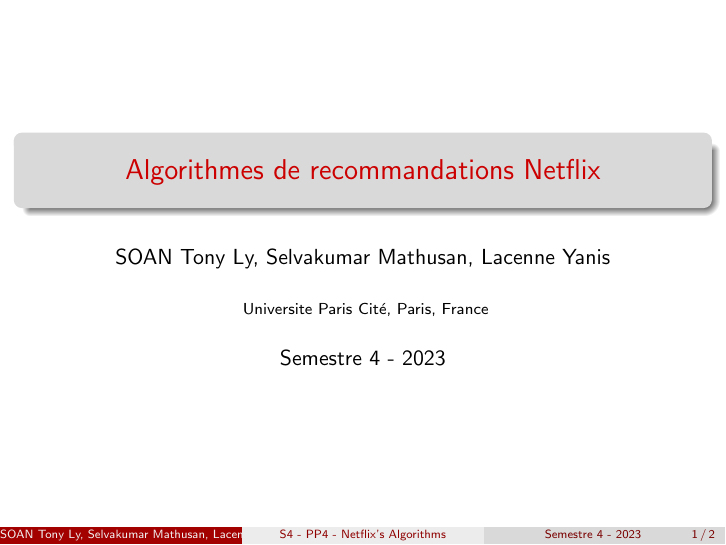
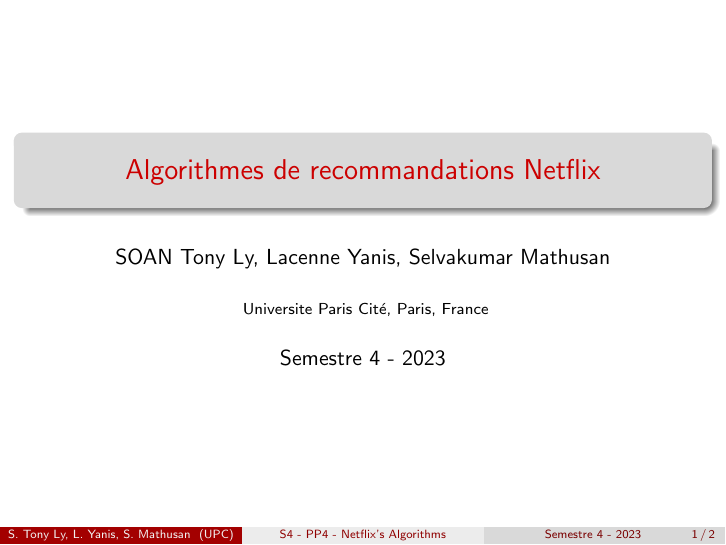
Before and after one commit to GitFenixZ/PP4-TYM-Netflix-Recommendation-Systems, LaTeX slides (Main.tex): page 1 of 2. Compiled offline with pdfLaTeX.

Commit message:
Modified order of names to make TYM

```diff
--- a/Main.tex
+++ b/Main.tex
@@ -11,7 +11,7 @@
 
 \title[S4 - PP4 - Netflix's Algorithms]
 {Algorithmes de recommandations Netflix}
-\author{SOAN Tony Ly, Selvakumar Mathusan, Lacenne Yanis}
+\author[S. Tony Ly, L. Yanis, S. Mathusan]{SOAN Tony Ly, Lacenne Yanis, Selvakumar Mathusan}
 \date{Semestre 4 - 2023}
 
 \institute[UPC]
```
Also changed, not shown: Main.pdf.
